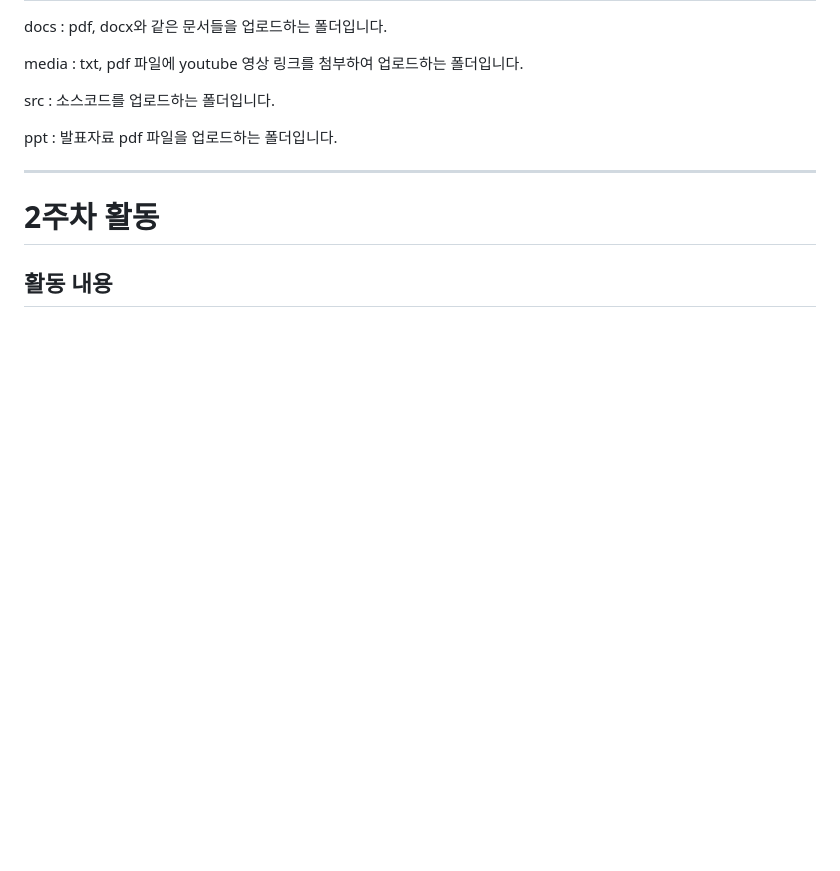
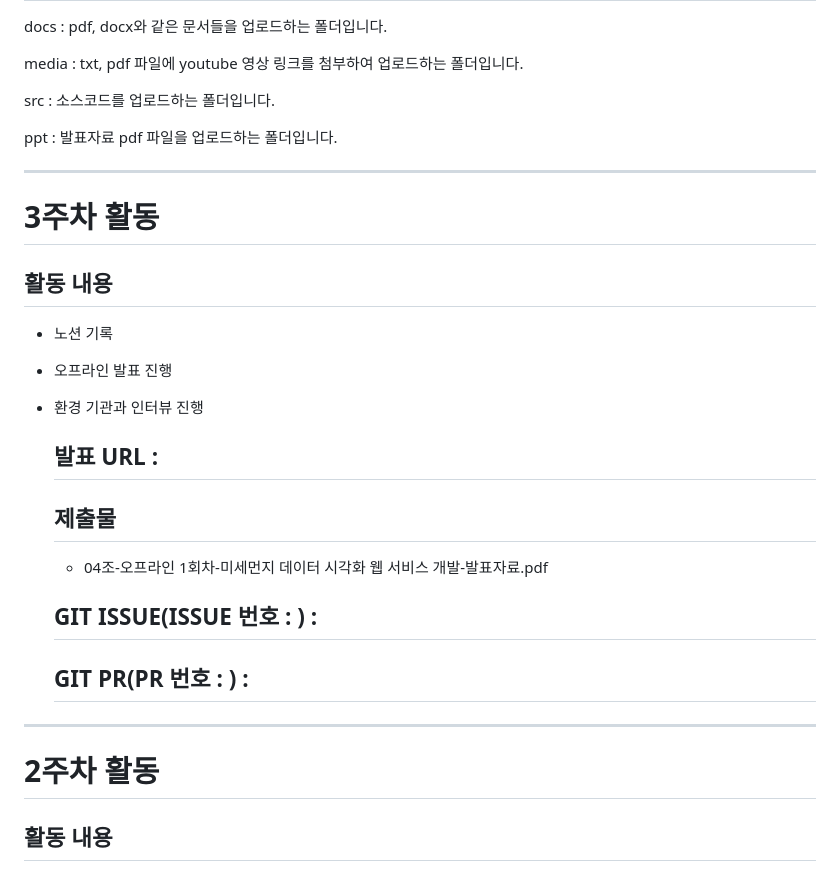
Before and after one commit to shushuburger/FineDust, a Markdown page: README.md, the part around the change. Drawn GitHub-style; blank space fills up the shorter version.

Commit message:
추가 : README 3주차 활동 추가

```diff
--- a/README.md
+++ b/README.md
@@ -45,6 +45,23 @@ ppt : 발표자료 pdf 파일을 업로드하는 폴더입니다.
 
 ---------------------------------------------------------------
 
+# 3주차 활동
+## 활동 내용
+- 노션 기록
+- 오프라인 발표 진행
+- 환경 기관과 인터뷰 진행
+
+  ## 발표 URL :
+
+  ## 제출물
+  - 04조-오프라인 1회차-미세먼지 데이터 시각화 웹 서비스 개발-발표자료.pdf
+
+  ## GIT ISSUE(ISSUE 번호 : ) :
+
+  ## GIT PR(PR 번호 : ) :
+
+---------------------------------------------------------------
+
 # 2주차 활동
 ## 활동 내용
 - 노션 기록
```
